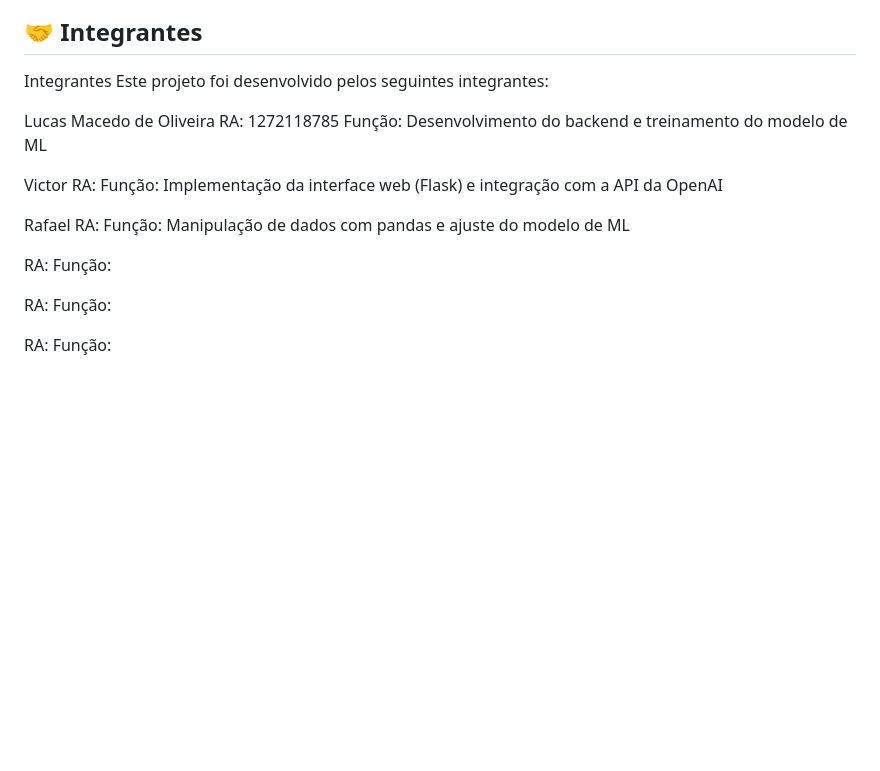
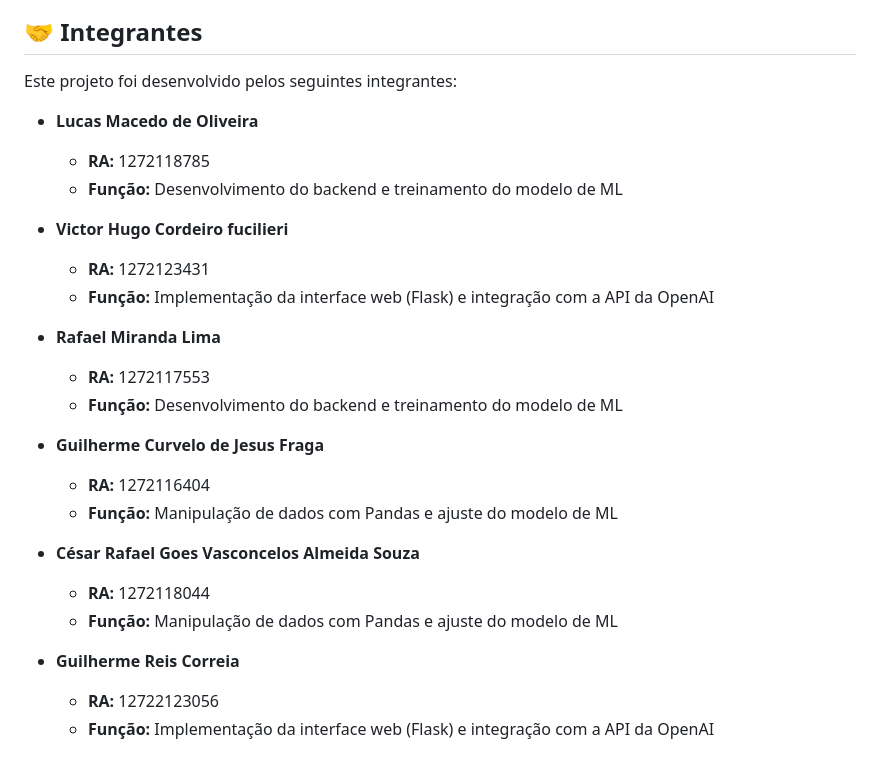
Before and after one commit to OllisLucas/mental-health-chatbot, a Markdown page: README.md, the part around the change. Drawn GitHub-style; blank space fills up the shorter version.

```diff
--- a/README.md
+++ b/README.md
@@ -110,27 +110,28 @@ Acesse o chatbot no navegador em http://localhost:5000.
 
 ## 🤝 Integrantes
 
-Integrantes
 Este projeto foi desenvolvido pelos seguintes integrantes:
 
-Lucas Macedo de Oliveira
-RA: 1272118785
-Função: Desenvolvimento do backend e treinamento do modelo de ML
+- **Lucas Macedo de Oliveira**
+  - **RA:** 1272118785
+  - **Função:** Desenvolvimento do backend e treinamento do modelo de ML
 
-Victor
-RA:
-Função: Implementação da interface web (Flask) e integração com a API da OpenAI
+- **Victor Hugo Cordeiro fucilieri**
+  - **RA:** 1272123431
+  - **Função:** Implementação da interface web (Flask) e integração com a API da OpenAI
 
-Rafael
-RA:
-Função: Manipulação de dados com pandas e ajuste do modelo de ML
+- **Rafael Miranda Lima**
+  - **RA:** 1272117553
+  - **Função:** Desenvolvimento do backend e treinamento do modelo de ML
 
+- **Guilherme Curvelo de Jesus Fraga**
+  - **RA:** 1272116404
+  - **Função:** Manipulação de dados com Pandas e ajuste do modelo de ML
 
-RA:
-Função:
+- **César Rafael Goes Vasconcelos Almeida Souza**
+  - **RA:** 1272118044
+  - **Função:** Manipulação de dados com Pandas e ajuste do modelo de ML
 
-RA:
-Função:
-
-RA:
-Função:
+- **Guilherme Reis Correia**
+  - **RA:** 12722123056
+  - **Função:** Implementação da interface web (Flask) e integração com a API da OpenAI
```
